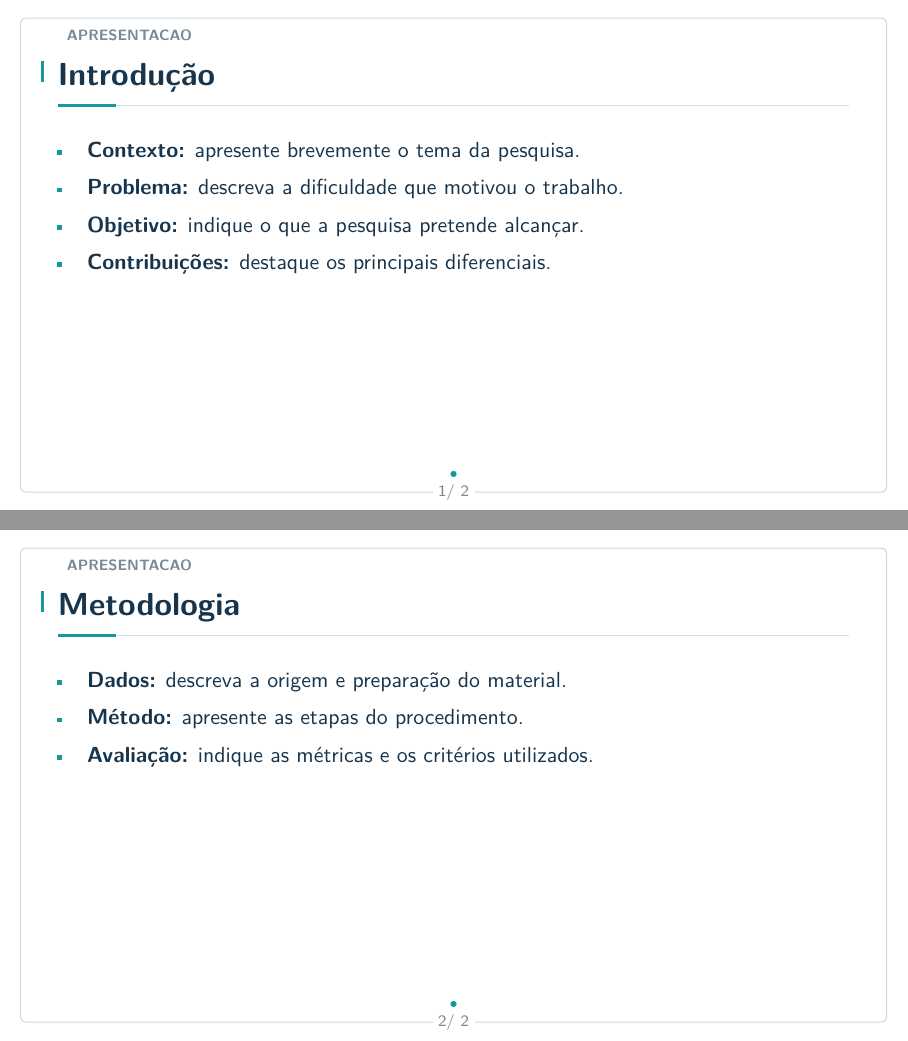
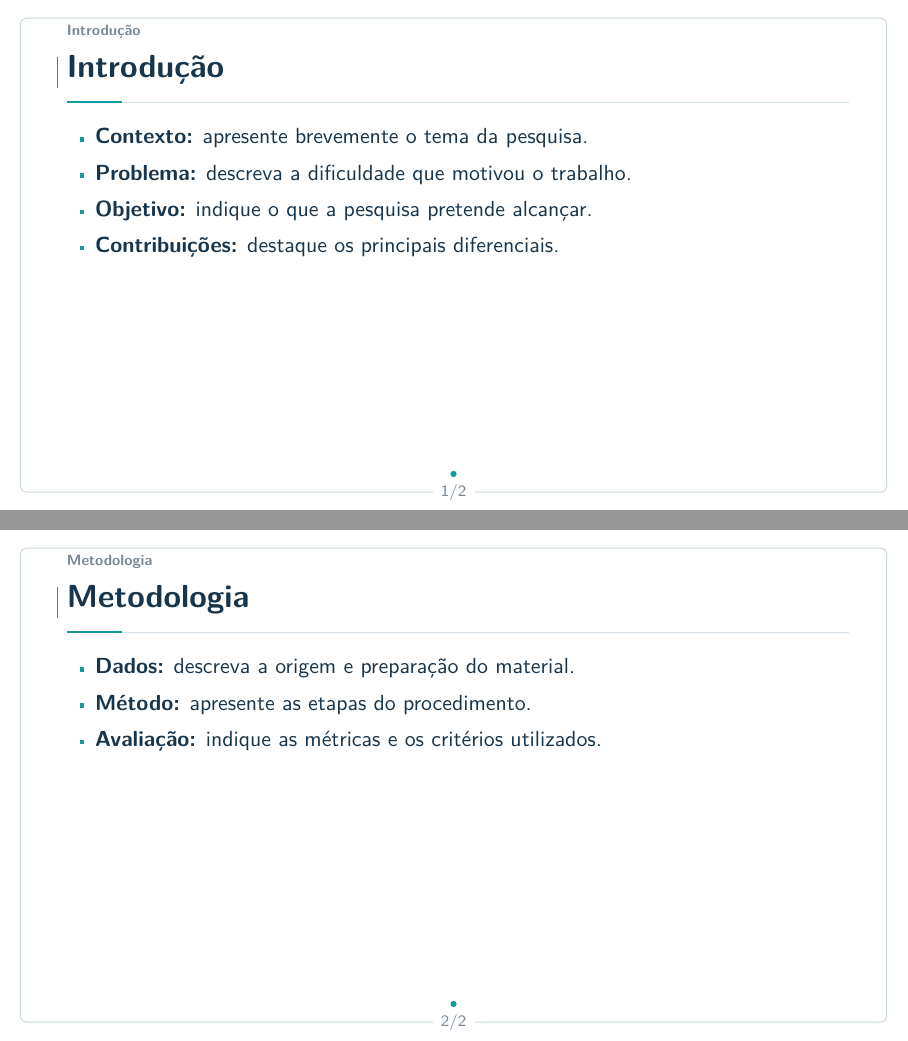
Before and after one commit to avelando/slide, LaTeX slides (main.tex, which reads config/estilo_moderno.tex): pages 2 and 3 of 3, joined at a grey line. Compiled offline with pdfLaTeX.

Commit message:
refactor: clean up main.tex and update spacing commands in estilo_moderno.tex

```diff
--- a/config/estilo_moderno.tex
+++ b/config/estilo_moderno.tex
@@ -9,8 +6,11 @@
 \definecolor{modPale}{HTML}{EDF5F7}
 \definecolor{modBackground}{HTML}{FCFDFE}
 
-\renewcommand{\EspacoAposTitulo}{\vspace*{0.18cm}}
-\renewcommand{\EspacoEntreTopicos}{0.18cm}
+\renewcommand{\EspacoAposTitulo}{\vspace*{0.10cm}}
+\renewcommand{\EspacoEntreTopicos}{0.16cm}
+
+\newif\ifMostrarMolduraSemNumero
+\MostrarMolduraSemNumerofalse
 
 \setbeamercolor{normal text}{fg=modNavy,bg=white}
 \setbeamercolor{frametitle}{fg=modNavy}
@@ -20,71 +20,94 @@
 \setbeamercolor{alerted text}{fg=modBlue}
 
 \setbeamerfont{normal text}{
-  size=\fontsize{10}{12.8}\selectfont
+  size=\fontsize{10}{12.6}\selectfont
 }
 
 \setbeamersize{
-  text margin left=1.02cm,
+  text margin left=1.16cm,
   text margin right=1.02cm
 }
 
-% Cabecalho
-
+% Cabecalho mais alinhado e minimalista
 \setbeamertemplate{frametitle}{%
   \nointerlineskip
-  \vspace*{0.54cm}%
+  \vspace*{0.44cm}%
   \begin{beamercolorbox}[
     wd=\paperwidth,
-    leftskip=1.02cm,
+    leftskip=1.18cm,
     rightskip=1.02cm
   ]{frametitle}%
-    {
+    {%
       \color{modMuted}
       \fontsize{7.5}{9}\selectfont
       \bfseries
       \ifnum\value{section}>0\relax
         \insertsectionhead
       \else
-        APRESENTACAO
+        APRESENTAÇÃO
       \fi
       \par
     }%
-    \vspace{0.11cm}%
-    {
+    \vspace{0.08cm}%
+    {%
       \color{modNavy}
-      \fontsize{16}{19.2}\selectfont
+      \fontsize{16}{19}\selectfont
       \bfseries
       \insertframetitle\par
     }%
   \end{beamercolorbox}%
-  \vspace*{0.10cm}%
+  \vspace*{0.08cm}%
 }
 
 % Marcadores
-
 \setbeamertemplate{itemize item}{%
-  \raisebox{0.25ex}{
-    \textcolor{modTeal}{
-      \rule{0.080cm}{0.080cm}
-    }
+  \raisebox{0.25ex}{%
+    \textcolor{modTeal}{%
+      \rule{0.075cm}{0.075cm}%
+    }%
   }%
 }
 
 \setbeamertemplate{itemize subitem}{%
-  \raisebox{0.17ex}{
-    \textcolor{modBlue}{
-      \rule{0.060cm}{0.060cm}
-    }
+  \raisebox{0.17ex}{%
+    \textcolor{modBlue}{%
+      \rule{0.055cm}{0.055cm}%
+    }%
   }%
 }
 
 \setlength{\leftmargini}{1.35em}
 
+% Sumario mais minimalista
+\setbeamerfont{section in toc}{size=\fontsize{11}{13}\selectfont,series=\bfseries}
+\setbeamercolor{section in toc}{fg=modNavy}
+\setbeamertemplate{section in toc}{%
+  \leavevmode
+  \vspace{0.14cm}%
+  \makebox[1.15em][l]{\textcolor{modTeal}{\rule{0.08cm}{0.08cm}}}%
+  \inserttocsection\par
+}
+
 % Moldura e paginacao por secao
-
 \renewcommand{\DesenharMolduraSlide}{%
 
   \ifnum\value{framenumber}>0\relax
+    \def\DesenharRodape{1}%
+  \else
+    \def\DesenharRodape{0}%
+  \fi
+
+  \ifnum\value{framenumber}>0\relax
+    \def\DesenharQuadro{1}%
+  \else
+    \ifMostrarMolduraSemNumero
+      \def\DesenharQuadro{1}%
+    \else
+      \def\DesenharQuadro{0}%
+    \fi
+  \fi
+
+  \ifnum\DesenharQuadro=1\relax
 
     \begin{tikzpicture}[
       remember picture,
@@ -93,39 +116,36 @@
 
       \draw[
         modBorder,
-        line width=.52pt,
-        rounded corners=.09cm
+        line width=.48pt,
+        rounded corners=.10cm
       ]
         ($(current page.south west)+(.36cm,.32cm)$)
         rectangle
         ($(current page.north east)+(-.36cm,-.32cm)$);
 
-      % Marcador vertical
-
+      % Marcador vertical alinhado ao bloco de titulo
       \fill[modTeal]
-        ($(current page.north west)+(.72cm,-1.08cm)$)
+        ($(current page.north west)+(1.00cm,-1.00cm)$)
         rectangle
-        ($(current page.north west)+(.77cm,-1.45cm)$);
+        ($(current page.north west)+(1.03cm,-1.55cm)$);
 
       % Separador do cabecalho
+      \draw[modBorder!85,line width=.42pt]
+        ($(current page.north west)+(1.18cm,-1.80cm)$)
+        --
+        ($(current page.north east)+(-1.02cm,-1.80cm)$);
 
-      \draw[modBorder!80,line width=.45pt]
-        ($(current page.north west)+(1.02cm,-1.86cm)$)
+      \draw[modTeal,line width=1.10pt]
+        ($(current page.north west)+(1.18cm,-1.80cm)$)
         --
-        ($(current page.north east)+(-1.02cm,-1.86cm)$);
+        ($(current page.north west)+(2.15cm,-1.80cm)$);
 
-      \draw[modTeal,line width=1.35pt]
-        ($(current page.north west)+(1.02cm,-1.86cm)$)
-        --
-        ($(current page.north west)+(2.05cm,-1.86cm)$);
-
+      \ifnum\DesenharRodape=1\relax
         % Progresso da secao atual
-
         \def\TotalPontos{1}
         \def\PontoAtual{1}
 
         \ifnum\value{secaoComSlides}>0\relax
-
           \ifcsname totalDaSecao@\number\value{secaoComSlides}\endcsname
             \edef\TotalPontos{%
               \csname totalDaSecao@\number\value{secaoComSlides}\endcsname
@@ -189,9 +189,9 @@
         ]
           at ($(current page.south)+(0,.32cm)$)
           {
-          \insertframenumber/
-          \inserttotalframenumber
+            \insertframenumber/\inserttotalframenumber
           };
+      \fi
 
     \end{tikzpicture}%
 
@@ -263,55 +262,38 @@
           ([xshift=2.5cm,yshift=.095cm]current~page.south~west);
 
         % Logos
-
         \node[anchor=north] at
           ([yshift=-\g__capa_logo_top_dim]current~page.north)
           {\__capa_logos:};
 
-        % Separador superior
-
+        % Separador superior: mais proximo do titulo e mais afastado das logos
         \draw[modBorder,line~width=.45pt]
-          ([xshift=-5.65cm,yshift=-\dim_eval:n{\g__capa_title_top_dim-0.64cm}]current~page.north)
+          ([xshift=-5.65cm,yshift=-\dim_eval:n{\g__capa_title_top_dim-0.32cm}]current~page.north)
           --
-          ([xshift=5.65cm,yshift=-\dim_eval:n{\g__capa_title_top_dim-0.64cm}]current~page.north);
+          ([xshift=5.65cm,yshift=-\dim_eval:n{\g__capa_title_top_dim-0.32cm}]current~page.north);
 
         % Titulo e subtitulo opcional
-
         \node[anchor=north,text=modNavy] at
           ([yshift=-\g__capa_title_top_dim]current~page.north)
           {
-            \parbox{.86\paperwidth}
-              {
+            \parbox{.86\paperwidth}{
               \centering
               \fontsize{13.4}{17.3}\selectfont
               \bfseries
               \tl_use:N \g__capa_titulo_tl\par
 
-                \tl_if_blank:VTF
-                  \g__capa_subtitulo_tl
-                  {}
-                  {
+              \tl_if_blank:VTF \g__capa_subtitulo_tl {} {
                 \vspace{.11cm}
-                    {
-                      \color{modBlue}
-                      \fontsize{9}{11}\selectfont
-                      \normalfont
-                      \tl_use:N \g__capa_subtitulo_tl\par
-                    }
+                {\color{modBlue}\fontsize{9}{11}\selectfont\normalfont\tl_use:N \g__capa_subtitulo_tl\par}
               }
             }
           };
 
         % Separador acima dos autores
-
         \draw[modBorder,line~width=.45pt]
           ([xshift=-5.65cm,yshift=-\dim_eval:n{\g__capa_authors_top_dim-0.53cm}]current~page.north)
           --
           ([xshift=5.65cm,yshift=-\dim_eval:n{\g__capa_authors_top_dim-0.53cm}]current~page.north);
-
-        \fill[modTeal]
-          ([yshift=-\dim_eval:n{\g__capa_authors_top_dim-0.53cm}]current~page.north)
-          circle (.045cm);
 
       \end{tikzpicture}
 
--- a/main.tex
+++ b/main.tex
@@ -13,7 +12,7 @@
 \input{config/dados.tex}
 \input{config/slides.tex}
 
-\providecommand{\EspacoAposTitulo}{\EspacoAposTitulo}
+\providecommand{\EspacoAposTitulo}{\vspace*{0.93cm}}
 \providecommand{\EspacoEntreTopicos}{0.29cm}
 
 \input{config/estilo_moderno.tex}
@@ -21,6 +20,19 @@
 \begin{document}
 
 \Capa
+
+% \MostrarMolduraSemNumerotrue
+% \begin{frame}[t,noframenumbering]{Sumário}
+
+%   \EspacoAposTitulo
+
+%   {\small
+%   \tableofcontents[hideallsubsections]}
+
+% \end{frame}
+% \MostrarMolduraSemNumerofalse
+
+\section{Introdução}
 
 \begin{frame}[t]{Introdução}
 
@@ -45,6 +57,8 @@
 
 \end{frame}
 
+\section{Metodologia}
+
 \begin{frame}[t]{Metodologia}
 
   \EspacoAposTitulo
```
Also changed, not shown: config/estilo_moderno.tex (36 more changed lines), main.tex (1 more changed lines), 1 other file. Lines whose indentation alone changed are shown as unchanged.
